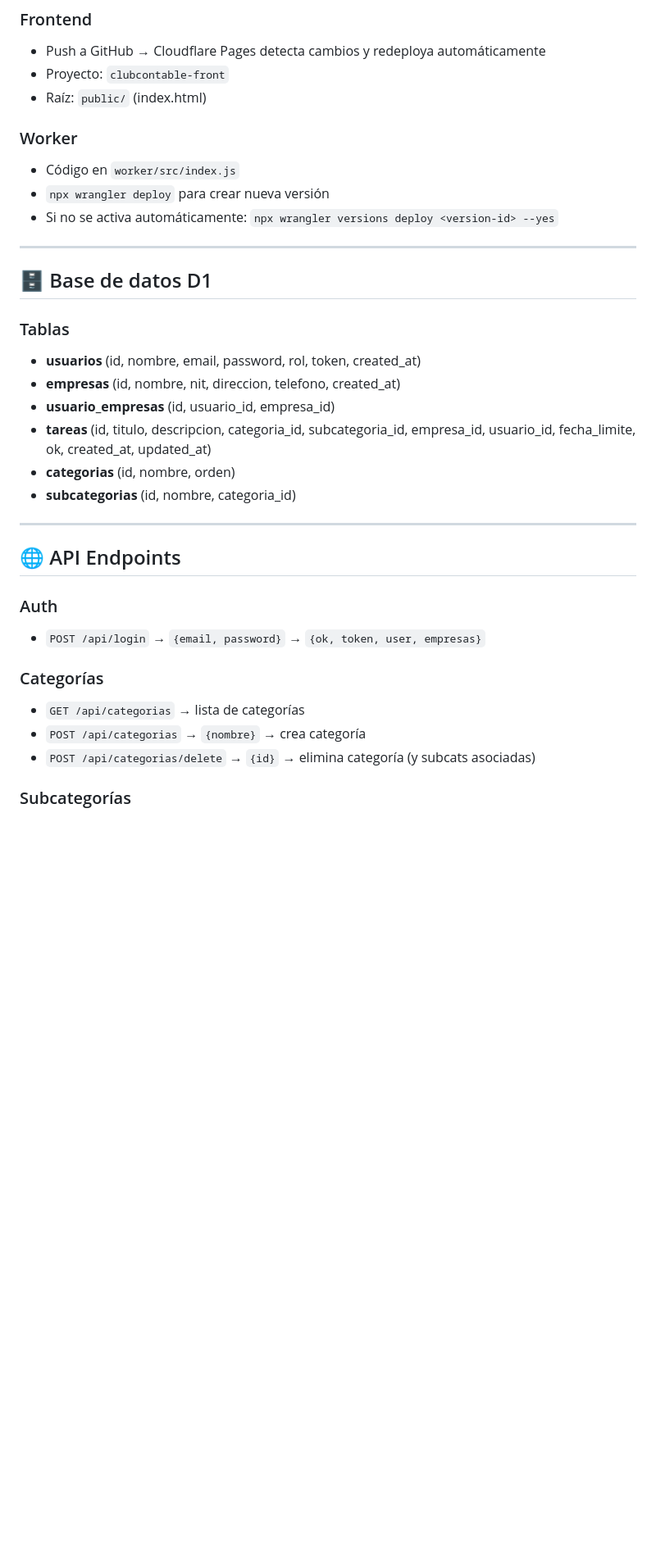
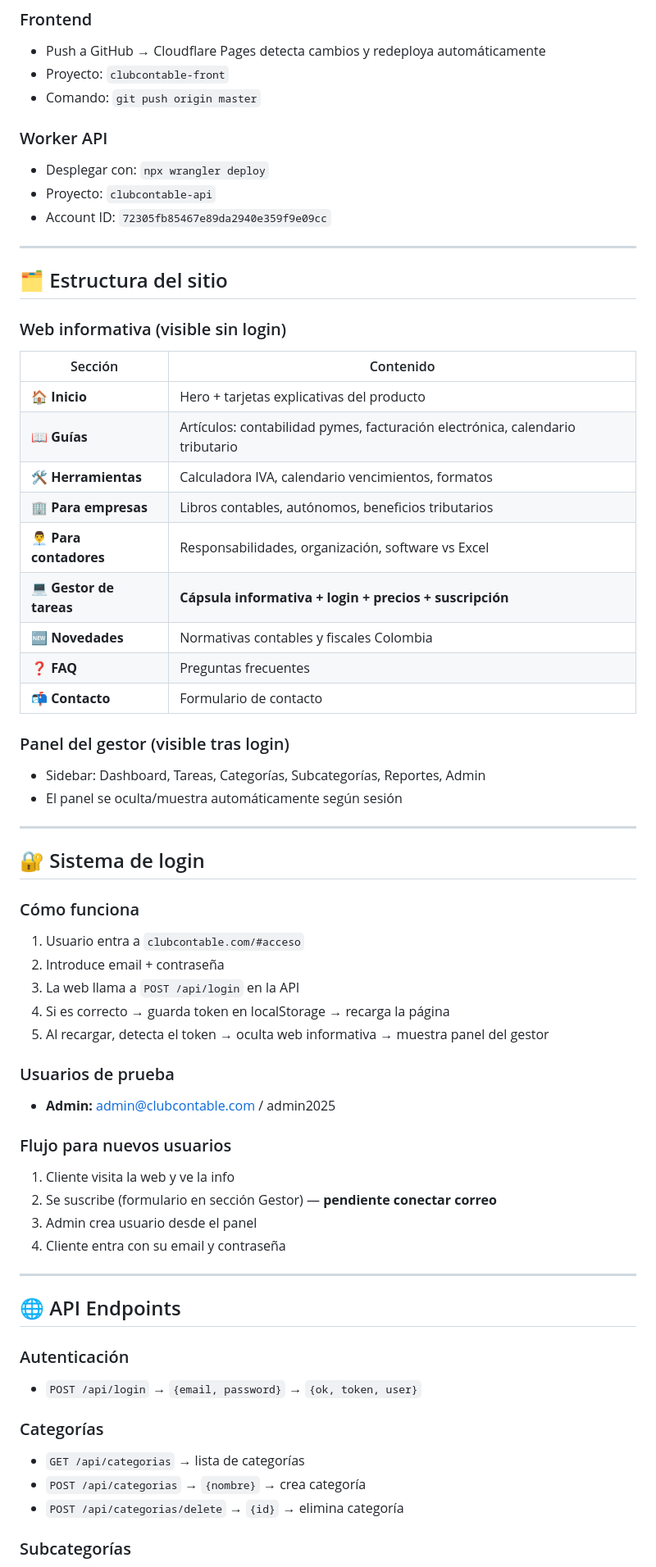
Before and after one commit to sandluc22/clubcontable, a Markdown page: FICHA_TECNICA.md, the part around one of its changes. Shown at 82% size. Drawn GitHub-style; blank space fills up the shorter version.

Commit message:
Actualizada ficha técnica Club Contable

```diff
--- a/FICHA_TECNICA.md
+++ b/FICHA_TECNICA.md
@@ -22,35 +24,64 @@
 ### Frontend
 - Push a GitHub → Cloudflare Pages detecta cambios y redeploya automáticamente
 - Proyecto: `clubcontable-front`
-- Raíz: `public/` (index.html)
+- Comando: `git push origin master`
 
-### Worker
-- Código en `worker/src/index.js`
-- `npx wrangler deploy` para crear nueva versión
-- Si no se activa automáticamente: `npx wrangler versions deploy <version-id> --yes`
+### Worker API
+- Desplegar con: `npx wrangler deploy`
+- Proyecto: `clubcontable-api`
+- Account ID: `72305fb85467e89da2940e359f9e09cc`
 
 ---
 
-## 🗄️ Base de datos D1
+## 🗂️ Estructura del sitio
 
-### Tablas
-- **usuarios** (id, nombre, email, password, rol, token, created_at)
-- **empresas** (id, nombre, nit, direccion, telefono, created_at)
-- **usuario_empresas** (id, usuario_id, empresa_id)
-- **tareas** (id, titulo, descripcion, categoria_id, subcategoria_id, empresa_id, usuario_id, fecha_limite, ok, created_at, updated_at)
-- **categorias** (id, nombre, orden)
-- **subcategorias** (id, nombre, categoria_id)
+### Web informativa (visible sin login)
+| Sección | Contenido |
+|---|---|
+| 🏠 **Inicio** | Hero + tarjetas explicativas del producto |
+| 📖 **Guías** | Artículos: contabilidad pymes, facturación electrónica, calendario tributario |
+| 🛠️ **Herramientas** | Calculadora IVA, calendario vencimientos, formatos |
+| 🏢 **Para empresas** | Libros contables, autónomos, beneficios tributarios |
+| 👨‍💼 **Para contadores** | Responsabilidades, organización, software vs Excel |
+| 💻 **Gestor de tareas** | **Cápsula informativa + login + precios + suscripción** |
+| 🆕 **Novedades** | Normativas contables y fiscales Colombia |
+| ❓ **FAQ** | Preguntas frecuentes |
+| 📬 **Contacto** | Formulario de contacto |
+
+### Panel del gestor (visible tras login)
+- Sidebar: Dashboard, Tareas, Categorías, Subcategorías, Reportes, Admin
+- El panel se oculta/muestra automáticamente según sesión
+
+---
+
+## 🔐 Sistema de login
+
+### Cómo funciona
+1. Usuario entra a `clubcontable.com/#acceso`
+2. Introduce email + contraseña
+3. La web llama a `POST /api/login` en la API
+4. Si es correcto → guarda token en localStorage → recarga la página
+5. Al recargar, detecta el token → oculta web informativa → muestra panel del gestor
+
+### Usuarios de prueba
+- **Admin:** admin@clubcontable.com / admin2025
+
+### Flujo para nuevos usuarios
+1. Cliente visita la web y ve la info
+2. Se suscribe (formulario en sección Gestor) — **pendiente conectar correo**
+3. Admin crea usuario desde el panel
+4. Cliente entra con su email y contraseña
 
 ---
 
 ## 🌐 API Endpoints
 
-### Auth
-- `POST /api/login` → `{email, password}` → `{ok, token, user, empresas}`
+### Autenticación
+- `POST /api/login` → `{email, password}` → `{ok, token, user}`
 
 ### Categorías
 - `GET /api/categorias` → lista de categorías
 - `POST /api/categorias` → `{nombre}` → crea categoría
-- `POST /api/categorias/delete` → `{id}` → elimina categoría (y subcats asociadas)
+- `POST /api/categorias/delete` → `{id}` → elimina categoría
 
 ### Subcategorías
```
Also changed, not shown: other parts of FICHA_TECNICA.md (+36 -15 lines).
